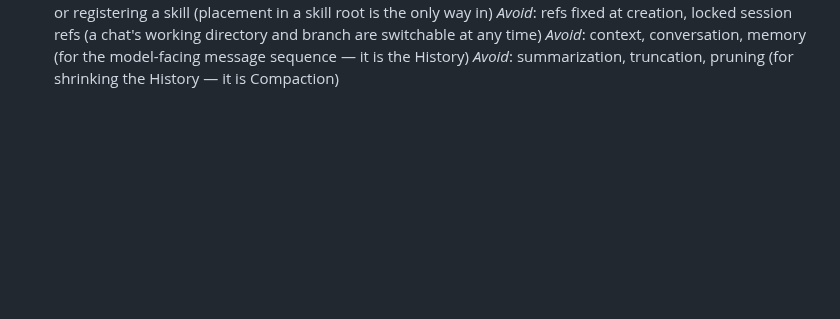
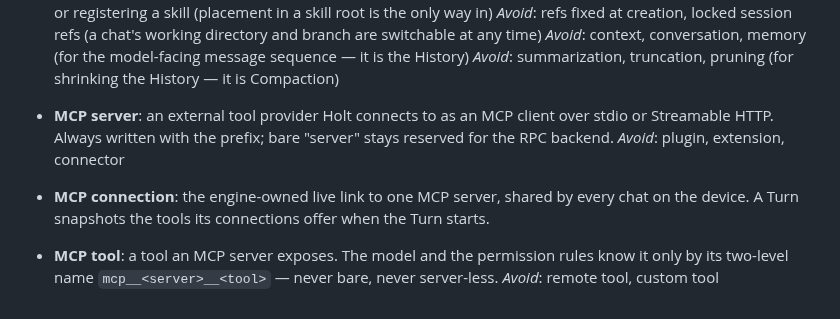
Before and after one commit to Onion-L/holt, a Markdown page: CONTEXT.md, the part around the change. GitHub-like rendering; blank space fills up the shorter version.

```diff
--- a/CONTEXT.md
+++ b/CONTEXT.md
@@ -119,3 +119,8 @@ _Avoid_: importing or registering a skill (placement in a skill root is the only
 _Avoid_: refs fixed at creation, locked session refs (a chat's working directory and branch are switchable at any time)
 _Avoid_: context, conversation, memory (for the model-facing message sequence — it is the History)
 _Avoid_: summarization, truncation, pruning (for shrinking the History — it is Compaction)
+- **MCP server**: an external tool provider Holt connects to as an MCP client over stdio or Streamable HTTP. Always written with the prefix; bare "server" stays reserved for the RPC backend.
+  _Avoid_: plugin, extension, connector
+- **MCP connection**: the engine-owned live link to one MCP server, shared by every chat on the device. A Turn snapshots the tools its connections offer when the Turn starts.
+- **MCP tool**: a tool an MCP server exposes. The model and the permission rules know it only by its two-level name `mcp__<server>__<tool>` — never bare, never server-less.
+  _Avoid_: remote tool, custom tool
```
Also changed, not shown: docs/adr/0034-mcp-servers-join-as-engine-clients-behind-the-gate.md (added, +47 -0 lines).
